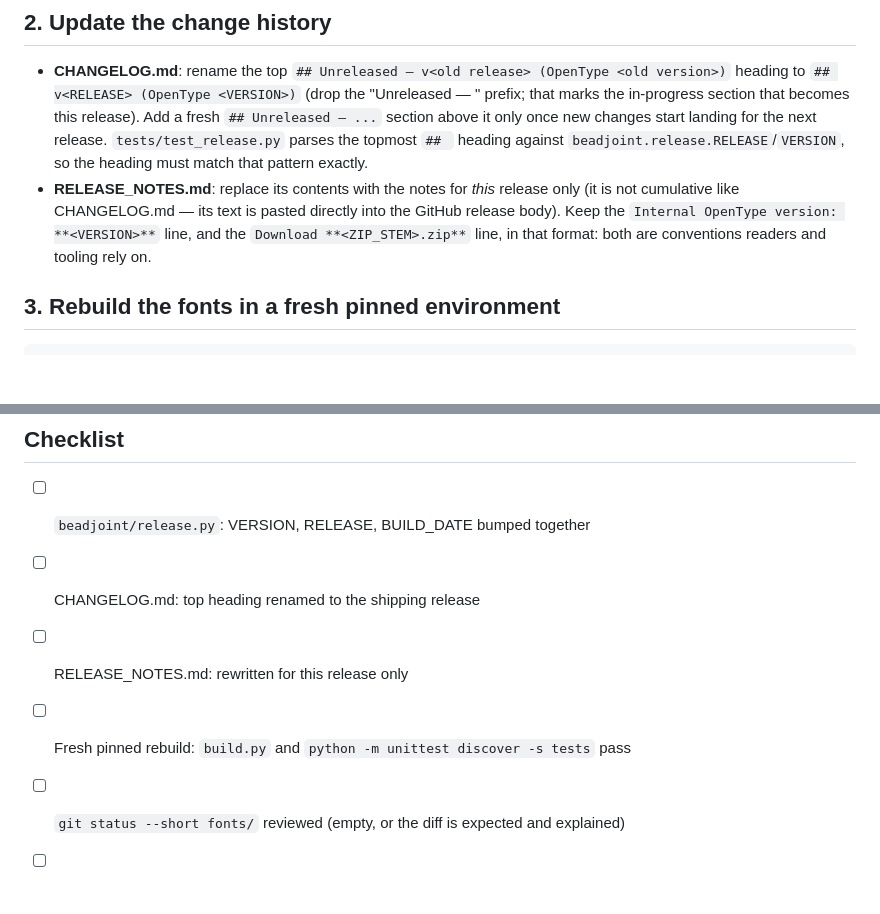
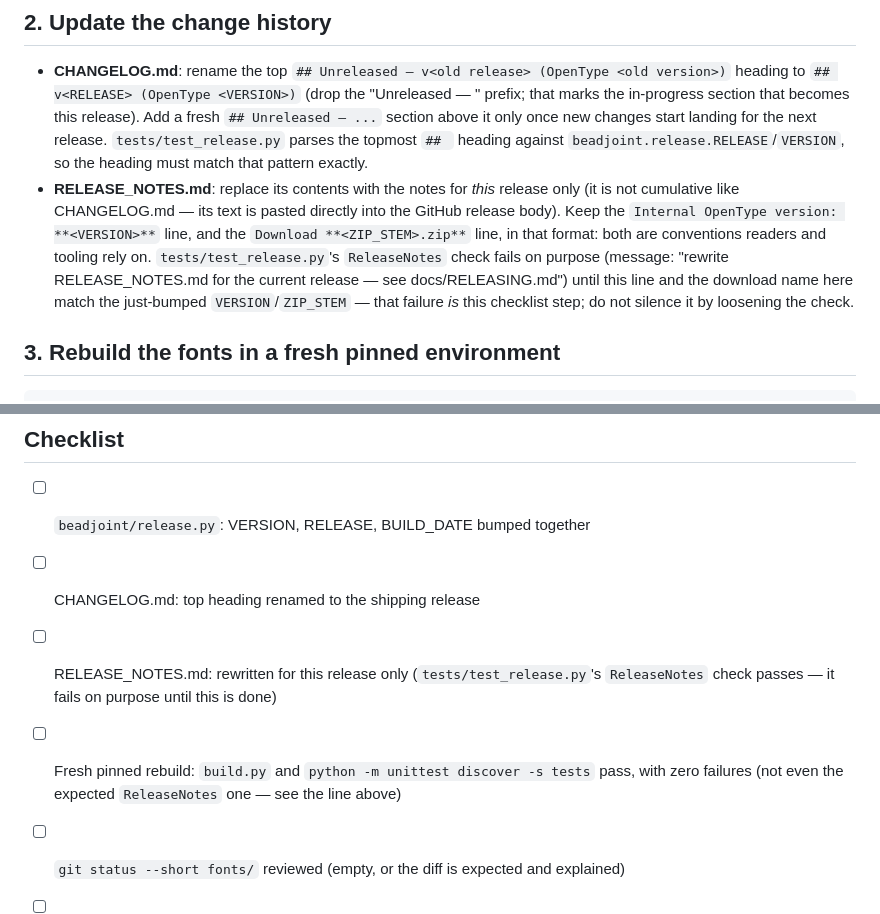
Before and after one commit to thereprocase/double-bead, a Markdown page: docs/RELEASING.md, 2 parts joined by grey strips. Rendered like a GitHub page; blank space fills up the shorter version.

Commit message:
Tie the RELEASING.md checklist to the new ReleaseNotes test
Make the connection explicit: the RELEASE_NOTES.md rewrite step in the checklist now says
tests/test_release.py's ReleaseNotes check should pass afterward, and the fresh-rebuild step
calls out that zero failures means zero, including that one -- it fails on purpose until
RELEASE_NOTES.md is rewritten, not something to expect and ignore.

```diff
--- a/docs/RELEASING.md
+++ b/docs/RELEASING.md
@@ -30,6 +30,10 @@ Nothing else needs to change: `beadjoint/fontfile.py`, `tools/package_release.py
   body). Keep the `Internal OpenType version: **<VERSION>**` line, and the
   `Download **<ZIP_STEM>.zip**` line, in that format: both are conventions readers and
   tooling rely on.
+  `tests/test_release.py`'s `ReleaseNotes` check fails on purpose (message: "rewrite
+  RELEASE_NOTES.md for the current release — see docs/RELEASING.md") until this line and
+  the download name here match the just-bumped `VERSION`/`ZIP_STEM` — that failure *is* this
+  checklist step; do not silence it by loosening the check.
 
 ## 3. Rebuild the fonts in a fresh pinned environment
 
@@ -109,8 +113,10 @@ synced from). After pushing the release commit and tag here:
 
 - [ ] `beadjoint/release.py`: VERSION, RELEASE, BUILD_DATE bumped together
 - [ ] CHANGELOG.md: top heading renamed to the shipping release
-- [ ] RELEASE_NOTES.md: rewritten for this release only
-- [ ] Fresh pinned rebuild: `build.py` and `python -m unittest discover -s tests` pass
+- [ ] RELEASE_NOTES.md: rewritten for this release only (`tests/test_release.py`'s
+      `ReleaseNotes` check passes — it fails on purpose until this is done)
+- [ ] Fresh pinned rebuild: `build.py` and `python -m unittest discover -s tests` pass, with
+      zero failures (not even the expected `ReleaseNotes` one — see the line above)
 - [ ] `git status --short fonts/` reviewed (empty, or the diff is expected and explained)
 - [ ] Fonts + release.py + CHANGELOG/RELEASE_NOTES committed together
 - [ ] `tools/package_release.py --out dist/` run; hash recorded
```
